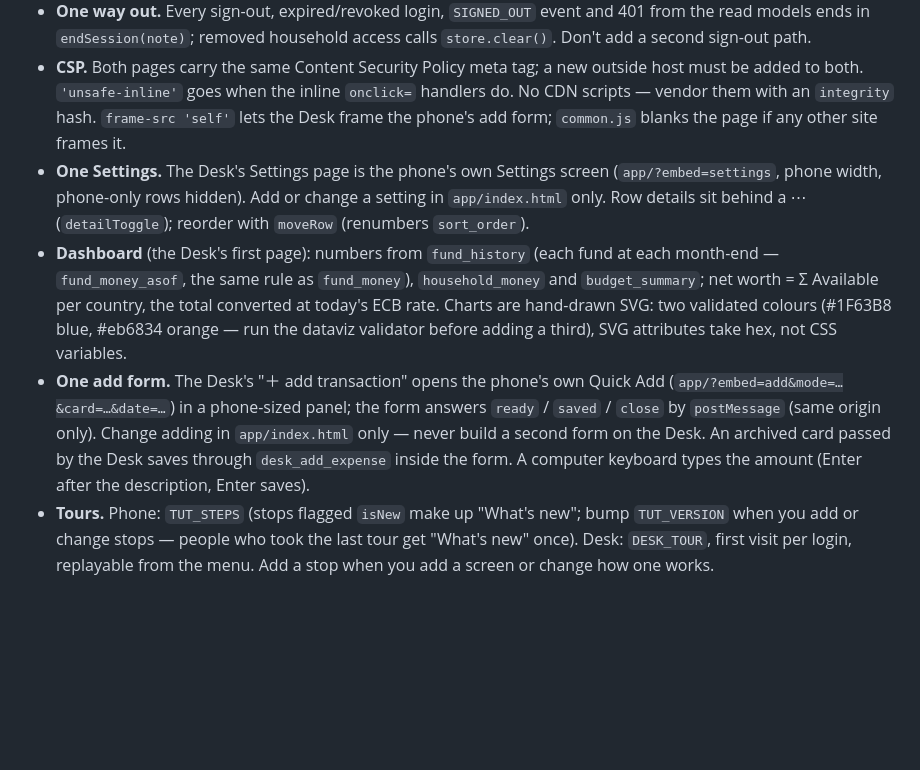
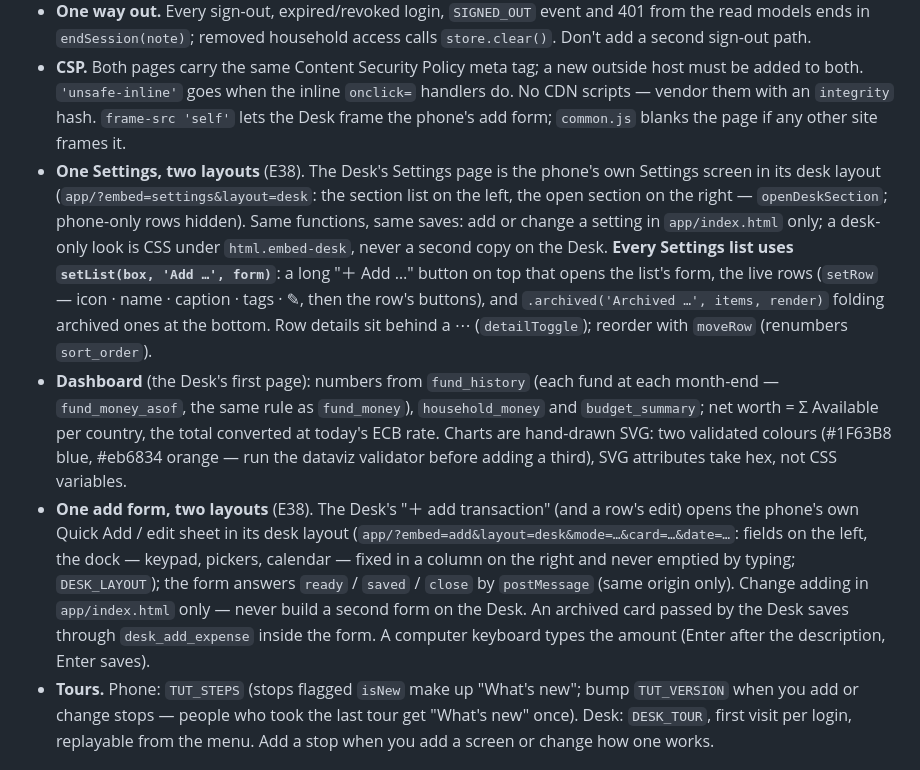
Before and after one commit to aizattaha/bearhaus-finance, a Markdown page: CLAUDE.md, the part around one of its changes. Drawn GitHub-style; blank space fills up the shorter version.

```diff
--- a/CLAUDE.md
+++ b/CLAUDE.md
@@ -51,9 +51,9 @@ The working copy is a git clone at `~/Code/bearhaus-finance` (outside Drive). Co
 - **Device memory is per login.** Use `store.get/set/remove/json(name)` (keys `bh:<user id>:<name>`), never raw `localStorage` for anything tied to a household or a person; nothing is read before `store.use(uid)` (done in `boot`). Only `DEVICE_KEYS` (the sign-up code, the keyboard height) are global.
 - **One way out.** Every sign-out, expired/revoked login, `SIGNED_OUT` event and 401 from the read models ends in `endSession(note)`; removed household access calls `store.clear()`. Don't add a second sign-out path.
 - **CSP.** Both pages carry the same Content Security Policy meta tag; a new outside host must be added to both. `'unsafe-inline'` goes when the inline `onclick=` handlers do. No CDN scripts — vendor them with an `integrity` hash. `frame-src 'self'` lets the Desk frame the phone's add form; `common.js` blanks the page if any other site frames it.
-- **One Settings.** The Desk's Settings page is the phone's own Settings screen (`app/?embed=settings`, phone width, phone-only rows hidden). Add or change a setting in `app/index.html` only. Row details sit behind a ⋯ (`detailToggle`); reorder with `moveRow` (renumbers `sort_order`).
+- **One Settings, two layouts** (E38). The Desk's Settings page is the phone's own Settings screen in its desk layout (`app/?embed=settings&layout=desk`: the section list on the left, the open section on the right — `openDeskSection`; phone-only rows hidden). Same functions, same saves: add or change a setting in `app/index.html` only; a desk-only look is CSS under `html.embed-desk`, never a second copy on the Desk. **Every Settings list uses `setList(box, 'Add …', form)`**: a long "＋ Add …" button on top that opens the list's form, the live rows (`setRow` — icon · name · caption · tags · ✎, then the row's buttons), and `.archived('Archived …', items, render)` folding archived ones at the bottom. Row details sit behind a ⋯ (`detailToggle`); reorder with `moveRow` (renumbers `sort_order`).
 - **Dashboard** (the Desk's first page): numbers from `fund_history` (each fund at each month-end — `fund_money_asof`, the same rule as `fund_money`), `household_money` and `budget_summary`; net worth = Σ Available per country, the total converted at today's ECB rate. Charts are hand-drawn SVG: two validated colours (#1F63B8 blue, #eb6834 orange — run the dataviz validator before adding a third), SVG attributes take hex, not CSS variables.
-- **One add form.** The Desk's "＋ add transaction" opens the phone's own Quick Add (`app/?embed=add&mode=…&card=…&date=…`) in a phone-sized panel; the form answers `ready` / `saved` / `close` by `postMessage` (same origin only). Change adding in `app/index.html` only — never build a second form on the Desk. An archived card passed by the Desk saves through `desk_add_expense` inside the form. A computer keyboard types the amount (Enter after the description, Enter saves).
+- **One add form, two layouts** (E38). The Desk's "＋ add transaction" (and a row's edit) opens the phone's own Quick Add / edit sheet in its desk layout (`app/?embed=add&layout=desk&mode=…&card=…&date=…`: fields on the left, the dock — keypad, pickers, calendar — fixed in a column on the right and never emptied by typing; `DESK_LAYOUT`); the form answers `ready` / `saved` / `close` by `postMessage` (same origin only). Change adding in `app/index.html` only — never build a second form on the Desk. An archived card passed by the Desk saves through `desk_add_expense` inside the form. A computer keyboard types the amount (Enter after the description, Enter saves).
 - **Tours.** Phone: `TUT_STEPS` (stops flagged `isNew` make up "What's new"; bump `TUT_VERSION` when you add or change stops — people who took the last tour get "What's new" once). Desk: `DESK_TOUR`, first visit per login, replayable from the menu. Add a stop when you add a screen or change how one works.
 
 ## Local testing
```
Also changed, not shown: other parts of CLAUDE.md (+1 -1 lines), docs/DECISIONS.md (+2 -0 lines), docs/HANDOVER.md (+7 -5 lines).
